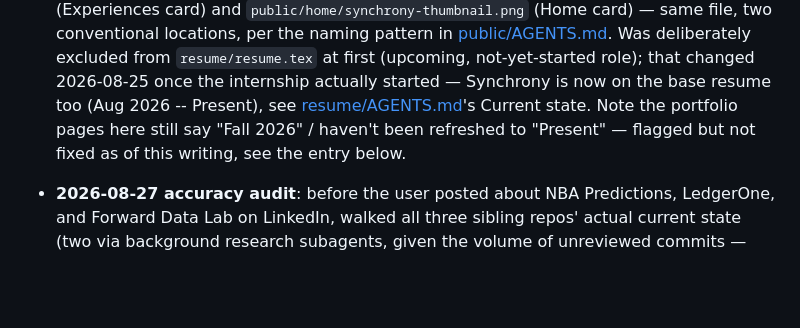
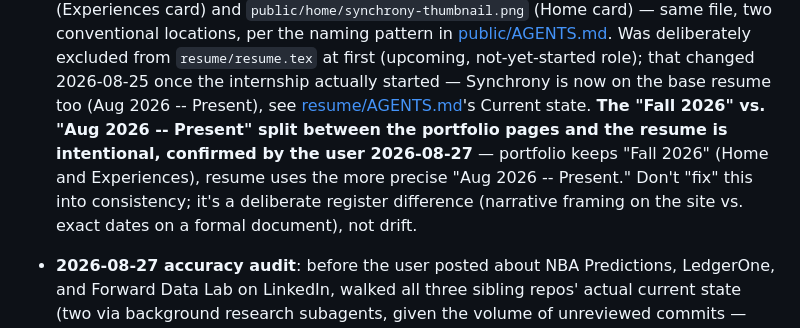
Before and after one commit to trustanprice/personal-portfolio, a Markdown page: AGENTS.md, the part around the change. Drawn GitHub-style; blank space fills up the shorter version.

Commit message:
Document the Fall 2026 vs Aug 2026-Present date split as intentional
User confirmed: portfolio keeps "Fall 2026" framing, resume uses the more
precise "Aug 2026 -- Present." No code change -- both were already correct;
this just closes out the changelog note that had flagged it as unresolved
drift.

Co-Authored-By: Claude Sonnet 5 <noreply@anthropic.com>

```diff
--- a/AGENTS.md
+++ b/AGENTS.md
@@ -218,9 +218,13 @@ components (no CMS, no data files) and all imagery served from `public/`.
   `resume/resume.tex` at first (upcoming, not-yet-started role); that
   changed 2026-08-25 once the internship actually started — Synchrony is
   now on the base resume too (Aug 2026 -- Present), see
-  [resume/AGENTS.md](resume/AGENTS.md)'s Current state. Note the portfolio
-  pages here still say "Fall 2026" / haven't been refreshed to "Present" —
-  flagged but not fixed as of this writing, see the entry below.
+  [resume/AGENTS.md](resume/AGENTS.md)'s Current state. **The "Fall 2026"
+  vs. "Aug 2026 -- Present" split between the portfolio pages and the
+  resume is intentional, confirmed by the user 2026-08-27** — portfolio
+  keeps "Fall 2026" (Home and Experiences), resume uses the more precise
+  "Aug 2026 -- Present." Don't "fix" this into consistency; it's a
+  deliberate register difference (narrative framing on the site vs. exact
+  dates on a formal document), not drift.
 
 - **2026-08-27 accuracy audit**: before the user posted about
   NBA Predictions, LedgerOne, and Forward Data Lab on LinkedIn, walked all
```
